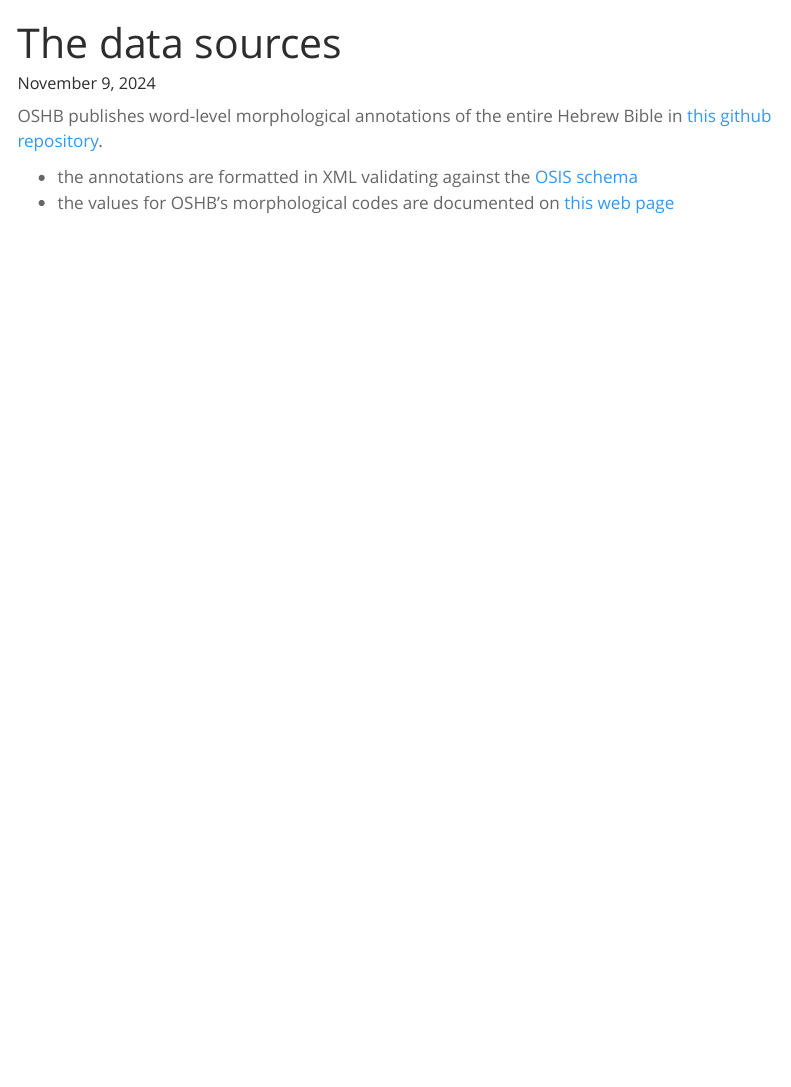
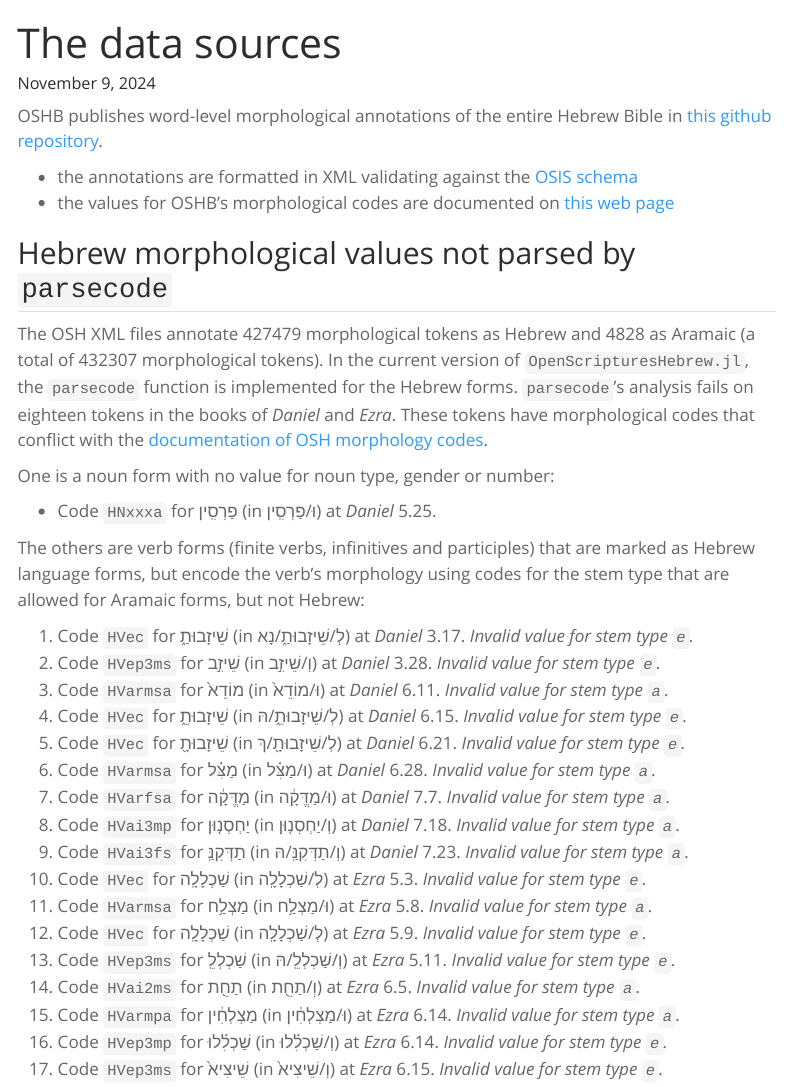
Before and after one commit to neelsmith/OpenScripturesHebrew.jl, a Quarto document (quarto/reference/sources/index.qmd): the page in a window 1100 px wide, from its top. Rendered offline with R 4.5, knitr and Pandoc in place of Quarto, with nearby package versions; menus at the side of the page are left out.

Commit message:
Document all known errors

```diff
--- a/quarto/reference/sources/index.qmd
+++ b/quarto/reference/sources/index.qmd
@@ -9,3 +9,34 @@ OSHB publishes word-level morphological annotations of the entire Hebrew Bible i
 
 - the annotations are formatted in XML validating against the [OSIS schema](http://crosswire.org/osis/)
 - the values for OSHB's morphological codes are documented on [this web page](https://hb.openscriptures.org/parsing/HebrewMorphologyCodes.html)
+
+
+## Hebrew morphological values not parsed by `parsecode`
+
+
+The OSH XML files annotate 427479 morphological tokens as Hebrew and 4828 as Aramaic (a total of 432307 morphological tokens). In the current version of `OpenScripturesHebrew.jl`, the `parsecode` function is implemented for the Hebrew forms. `parsecode`'s analysis fails on eighteen tokens in the books of *Daniel* and *Ezra*. These tokens have morphological codes that conflict with the  [documentation of OSH morphology codes](https://hb.openscriptures.org/parsing/HebrewMorphologyCodes.html).
+
+
+One is a noun form with no value for noun type, gender or number:
+
+- Code `HNxxxa` for פַרְסִֽין (in וּ/פַרְסִֽין) at *Daniel* 5.25.
+
+The others are verb forms (finite verbs, infinitives and participles) that are marked as Hebrew language forms, but encode the verb's morphology using codes for the stem type that are allowed for Aramaic forms, but not Hebrew:
+
+1. Code `HVec` for שֵׁיזָבוּתַ֑ (in לְ/שֵׁיזָבוּתַ֑/נָא) at *Daniel* 3.17. *Invalid value for stem type `e`.*
+1. Code `HVep3ms` for שֵׁיזִ֣ב (in וְ/שֵׁיזִ֣ב) at *Daniel* 3.28. *Invalid value for stem type `e`.*
+1. Code `HVarmsa` for מוֹדֵא֙ (in וּ/מוֹדֵא֙) at *Daniel* 6.11. *Invalid value for stem type `a`.*
+1. Code `HVec` for שֵׁיזָבוּתֵ֑ (in לְ/שֵׁיזָבוּתֵ֑/הּ) at *Daniel* 6.15. *Invalid value for stem type `e`.*
+1. Code `HVec` for שֵׁיזָבוּתָ֖ (in לְ/שֵׁיזָבוּתָ֖/ךְ) at *Daniel* 6.21. *Invalid value for stem type `e`.*
+1. Code `HVarmsa` for מַצִּ֗ל (in וּ/מַצִּ֗ל) at *Daniel* 6.28. *Invalid value for stem type `a`.*
+1. Code `HVarfsa` for מַדֱּקָ֔ה (in וּ/מַדֱּקָ֔ה) at *Daniel* 7.7. *Invalid value for stem type `a`.*
+1. Code `HVai3mp` for יַחְסְנ֤וּן (in וְ/יַחְסְנ֤וּן) at *Daniel* 7.18. *Invalid value for stem type `a`.*
+1. Code `HVai3fs` for תַדְּקִנַּֽ (in וְ/תַדְּקִנַּֽ/הּ) at *Daniel* 7.23. *Invalid value for stem type `a`.*
+1. Code `HVec` for שַׁכְלָלָֽה (in לְ/שַׁכְלָלָֽה) at *Ezra* 5.3.  *Invalid value for stem type `e`.*
+1. Code `HVarmsa` for מַצְלַ֥ח (in וּ/מַצְלַ֥ח) at *Ezra* 5.8. *Invalid value for stem type `a`.*
+1. Code `HVec` for שַׁכְלָלָֽה (in לְ/שַׁכְלָלָֽה) at *Ezra* 5.9.  *Invalid value for stem type `e`.*
+1. Code `HVep3ms` for שַׁכְלְלֵֽ (in וְ/שַׁכְלְלֵֽ/הּ) at *Ezra* 5.11.  *Invalid value for stem type `e`.*
+1. Code `HVai2ms` for תַחֵ֖ת (in וְ/תַחֵ֖ת) at *Ezra* 6.5. *Invalid value for stem type `a`.*
+1. Code `HVarmpa` for מַצְלְחִ֔ין (in וּ/מַצְלְחִ֔ין) at *Ezra* 6.14. *Invalid value for stem type `a`.*
+1. Code `HVep3mp` for שַׁכְלִ֗לוּ (in וְ/שַׁכְלִ֗לוּ) at *Ezra* 6.14.  *Invalid value for stem type `e`.*
+1. Code `HVep3ms` for שֵׁיצִיא֙ (in וְ/שֵׁיצִיא֙) at *Ezra* 6.15.  *Invalid value for stem type `e`.*
```
Also changed, not shown: 2 other files.
